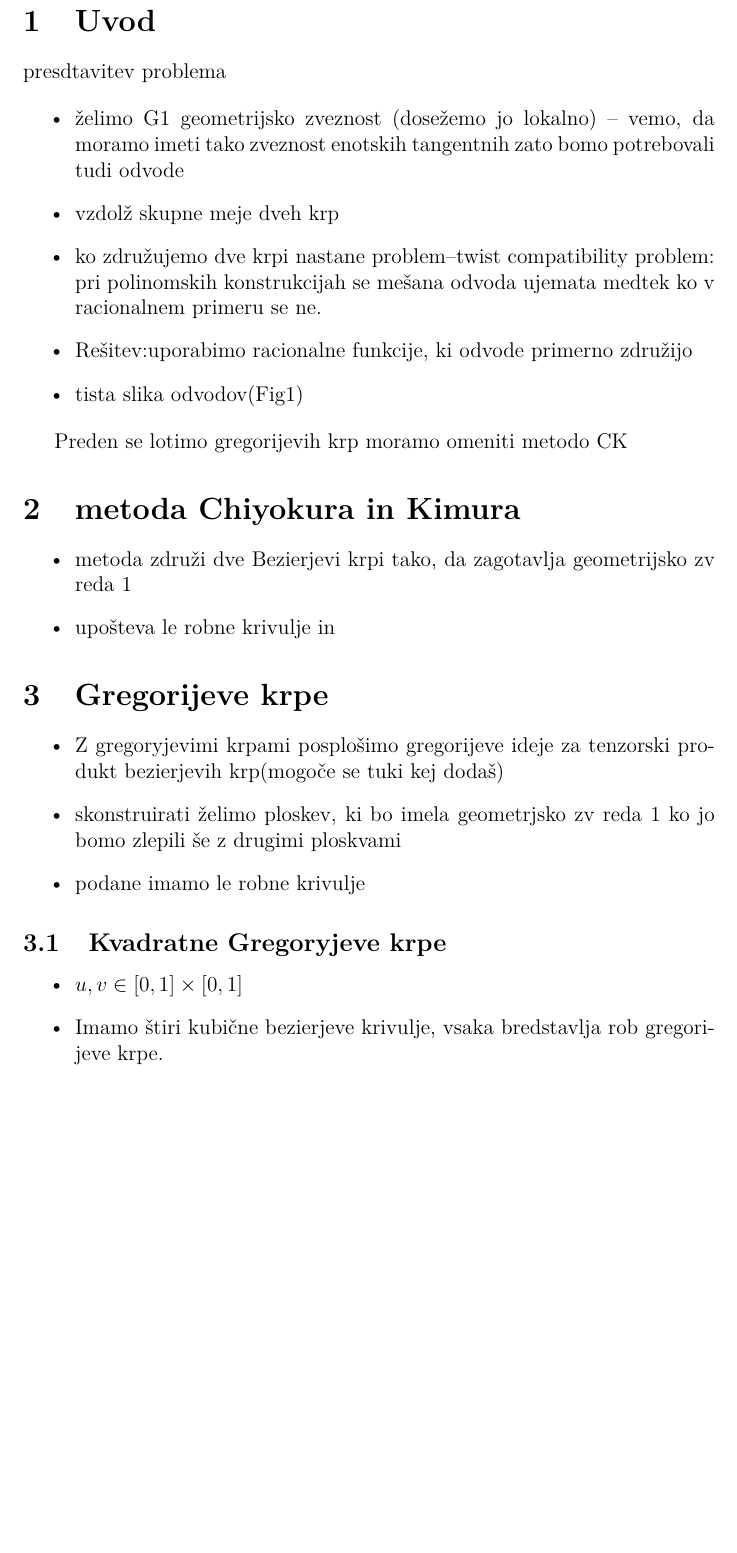
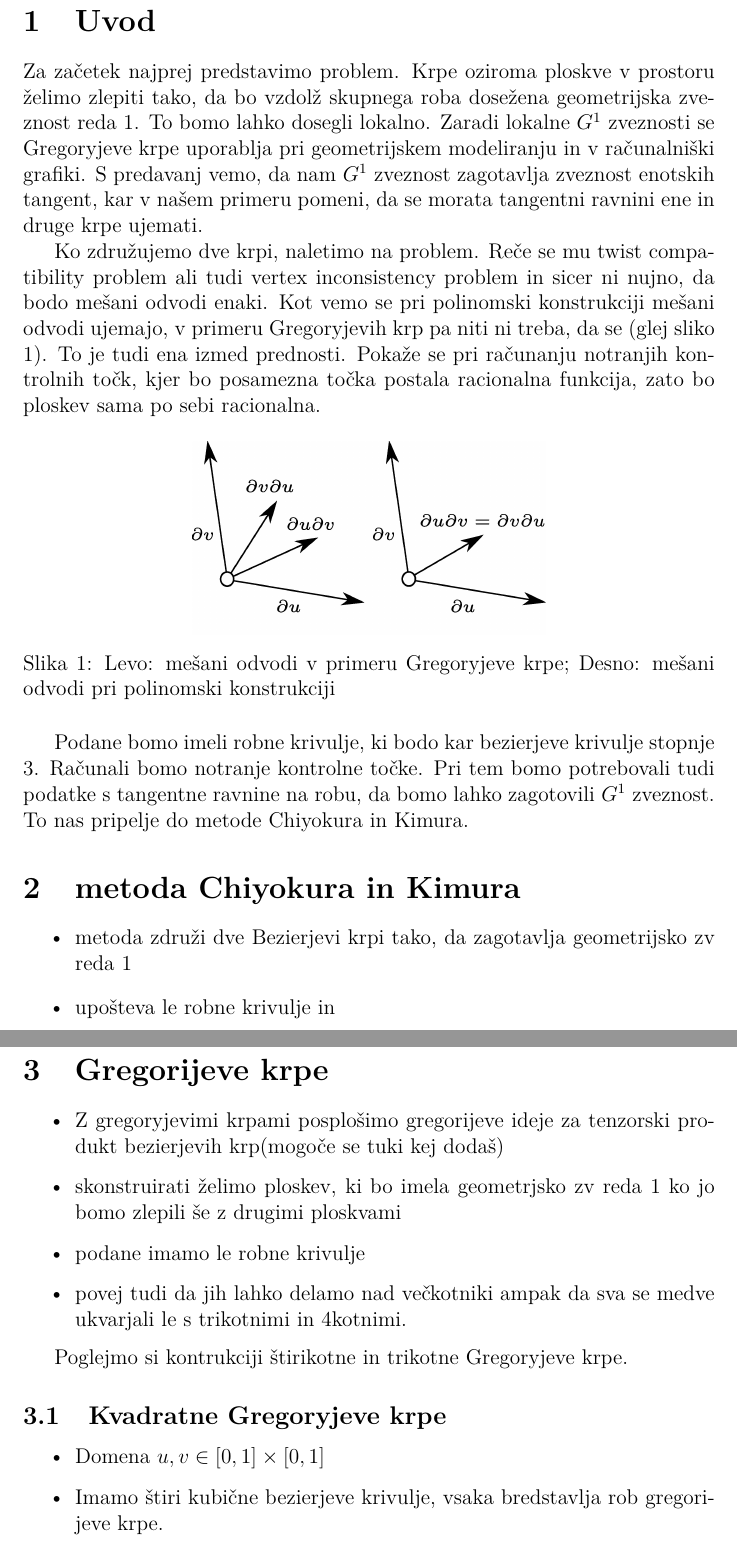
Before and after one commit to klarakresnik/RPGO-Gregoryjeve_krpice, a LaTeX document (gregoryjeve_krpe.tex): part of page 2 of 4 before the commit and two parts of pages 2 and 3 of 4 after it, the two joined at a grey line, cut so that both start at the same text, the shorter picture padded with empty space. Compiled offline with pdfLaTeX.

Commit message:
napisala uvod na lepo

```diff
--- a/gregoryjeve_krpe.tex
+++ b/gregoryjeve_krpe.tex
@@ -20,6 +20,10 @@
 \newtheorem{vaja}[izrek]{Vaja}
 }
 
+
+\usepackage{subfig}
+\usepackage{graphicx}
+\graphicspath{{./slike/}}
 
 
 \title{Gregoryjeve krpe\\
@@ -59,19 +63,20 @@ Fakulteta za matematiko in fiziko\\
 
 
 \section{Uvod}
-presdtavitev problema
+%presdtavitev problema
+Za začetek najprej predstavimo problem. Krpe oziroma ploskve v prostoru želimo zlepiti tako, da bo vzdolž skupnega roba dosežena geometrijska zveznost reda 1. To bomo lahko dosegli lokalno. Zaradi lokalne $G^1$ zveznosti se Gregoryjeve krpe uporablja pri geometrijskem modeliranju in v računalniški grafiki. S predavanj vemo, da nam $G^1$ zveznost zagotavlja zveznost enotskih tangent, kar v našem primeru pomeni, da se morata tangentni ravnini ene in druge krpe ujemati.
 
-\begin{itemize}
-	\item želimo G1 geometrijsko zveznost (dosežemo jo lokalno) -- vemo, da moramo imeti tako zveznost enotskih tangentnih zato bomo potrebovali tudi odvode
-	\item vzdolž skupne meje dveh krp
-	\item ko združujemo dve krpi nastane problem--twist compatibility problem: pri polinomskih konstrukcijah se mešana odvoda ujemata medtek ko v racionalnem primeru se ne.
-	\item Rešitev:uporabimo racionalne funkcije, ki odvode primerno združijo
-	\item tista slika odvodov(Fig1)
+Ko združujemo dve krpi, naletimo na problem. Reče se mu twist compatibility problem ali tudi vertex inconsistency problem in sicer ni nujno, da bodo mešani odvodi enaki.
+Kot vemo se pri polinomski konstrukciji mešani odvodi ujemajo, v primeru Gregoryjevih krp pa niti ni treba, da se (glej sliko \ref{fig:mesani odvodi}). To je tudi ena izmed prednosti. Pokaže se pri računanju notranjih kontrolnih točk, kjer bo posamezna točka postala racionalna funkcija, zato bo ploskev sama po sebi racionalna.
 
+\begin{figure}[h]
+	\centering
+	\includegraphics[width=7cm]{mesani_odvodi_ob.jpg}
+	\caption{Levo: mešani odvodi v primeru Gregoryjeve krpe; Desno: mešani odvodi pri polinomski konstrukciji}
+	\label{fig:mesani odvodi}
+\end{figure}
 
-\end{itemize}
-
-Preden se lotimo gregorijevih krp moramo omeniti metodo CK
+Podane bomo imeli robne krivulje, ki bodo kar bezierjeve krivulje stopnje $3$. Računali bomo notranje kontrolne točke. Pri tem bomo potrebovali tudi podatke s tangentne ravnine na robu, da bomo lahko zagotovili $G^1$ zveznost. To nas pripelje do metode Chiyokura in Kimura.
 
 
 \section{metoda Chiyokura in Kimura}
@@ -83,16 +88,21 @@ Preden se lotimo gregorijevih krp moramo omeniti metodo CK
 
 
 \section{Gregorijeve krpe}
+
+
 \begin{itemize}
 	\item Z gregoryjevimi krpami posplošimo gregorijeve ideje za tenzorski produkt bezierjevih krp(mogoče se tuki kej dodaš)
 	\item skonstruirati želimo ploskev, ki bo imela geometrjsko zv reda 1 ko jo bomo zlepili še z drugimi ploskvami
 	\item podane imamo le robne krivulje
+	\item povej tudi da jih lahko delamo nad večkotniki ampak da sva se medve ukvarjali le s trikotnimi in 4kotnimi.
 \end{itemize}
+
+Poglejmo si kontrukciji štirikotne in trikotne Gregoryjeve krpe.
 
 \subsection{Kvadratne Gregoryjeve krpe}
 
 \begin{itemize}
-	\item $u,v \in [0,1] \times [0,1]$
+	\item  Domena $u,v \in [0,1] \times [0,1]$
 	\item Imamo štiri kubične bezierjeve krivulje, vsaka bredstavlja rob gregorijeve krpe.
 	\item na vsakem robu nato uporabimo metodo Chiyokura in Kimura: na vsakem robu dobimo 2 točki, torej skupaj $8$. tako zagotovimo G1 zveznost.
 	\item tukaj nastopi twist compatibility problem-točke se ne ujemajo
```
Also changed, not shown: gregoryjeve_krpe.pdf, gregoryjeve_krpe.tex (8 more changed lines).
